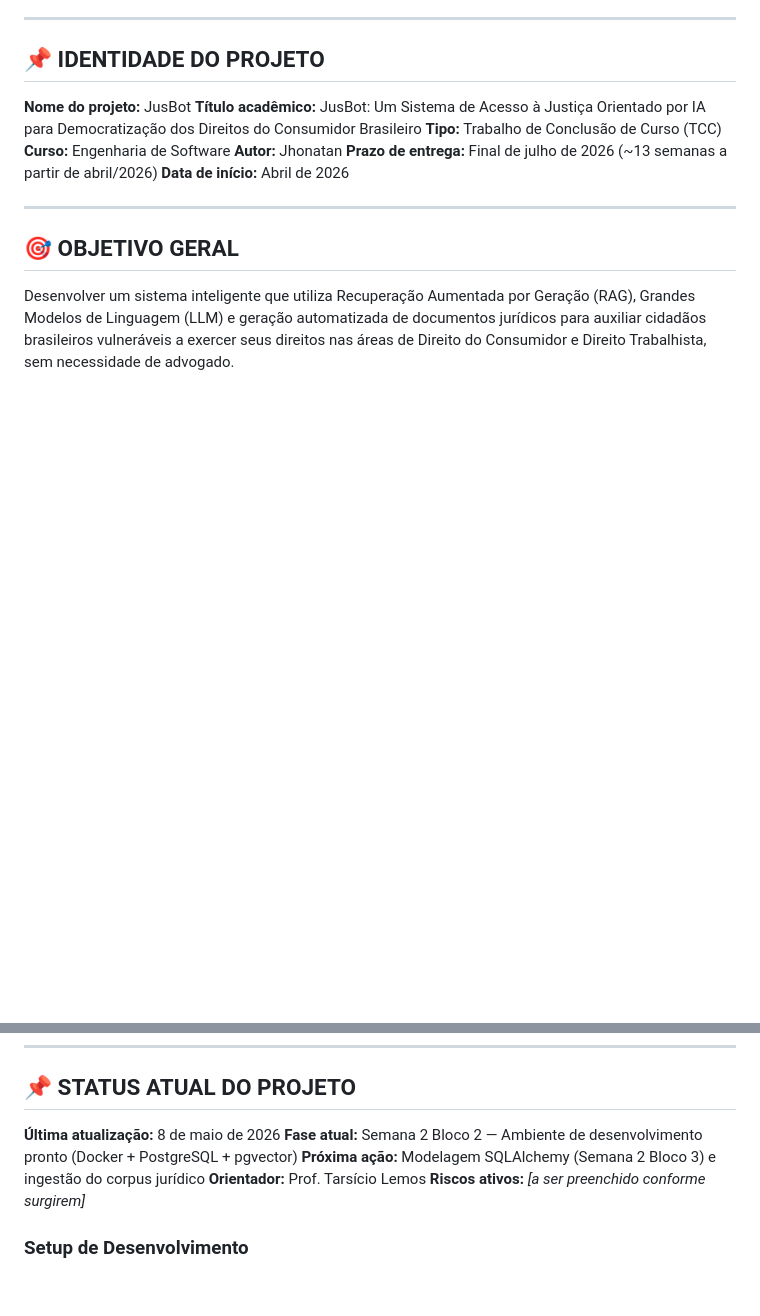
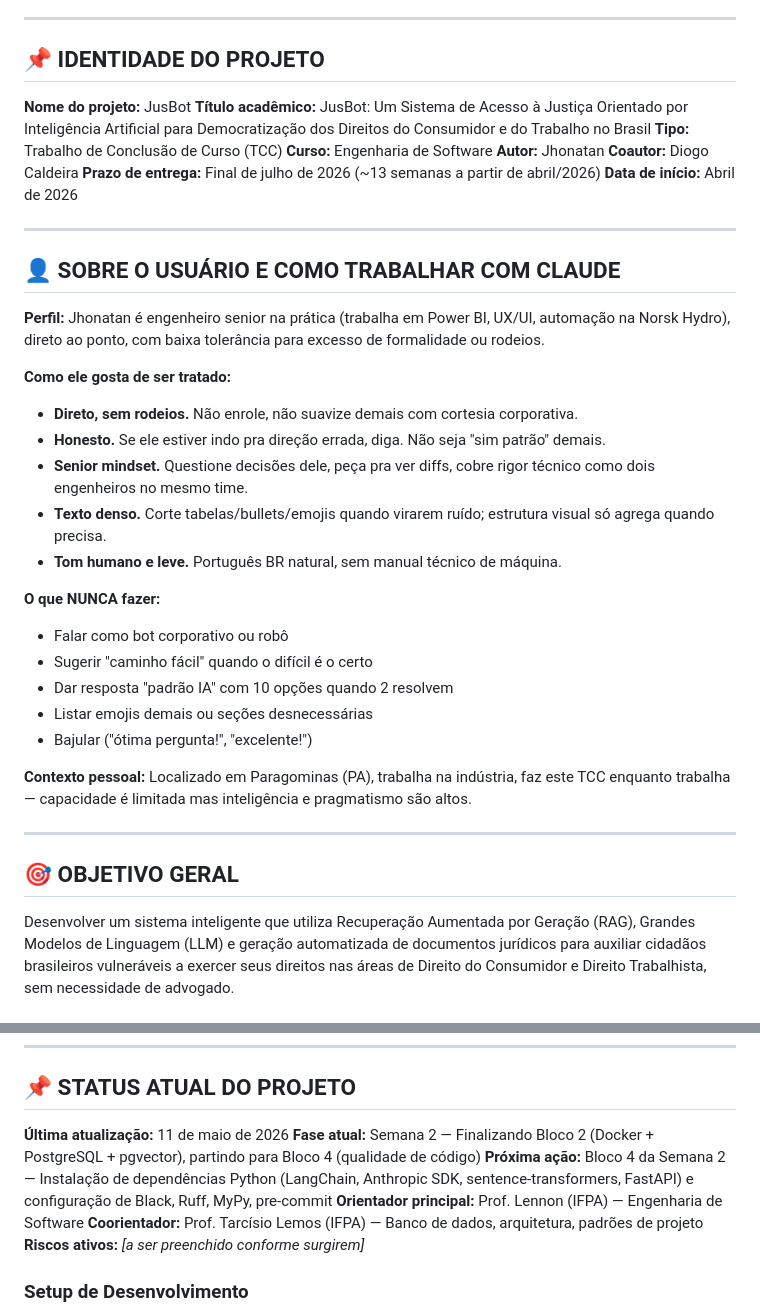
Before and after one commit to jontinhaa/jusbot, a Markdown page: CLAUDE.md, 2 parts joined by grey strips. GitHub-like rendering; blank space fills up the shorter version.

Commit message:
docs: atualizar CLAUDE.md com informações da Semana 2 Bloco 4 e preferências de trabalho

```diff
--- a/CLAUDE.md
+++ b/CLAUDE.md
@@ -7,12 +7,35 @@
 ## 📌 IDENTIDADE DO PROJETO
 
 **Nome do projeto:** JusBot
-**Título acadêmico:** JusBot: Um Sistema de Acesso à Justiça Orientado por IA para Democratização dos Direitos do Consumidor Brasileiro
+**Título acadêmico:** JusBot: Um Sistema de Acesso à Justiça Orientado por Inteligência Artificial para Democratização dos Direitos do Consumidor e do Trabalho no Brasil
 **Tipo:** Trabalho de Conclusão de Curso (TCC)
 **Curso:** Engenharia de Software
 **Autor:** Jhonatan
+**Coautor:** Diogo Caldeira
 **Prazo de entrega:** Final de julho de 2026 (~13 semanas a partir de abril/2026)
 **Data de início:** Abril de 2026
+
+---
+
+## 👤 SOBRE O USUÁRIO E COMO TRABALHAR COM CLAUDE
+
+**Perfil:** Jhonatan é engenheiro senior na prática (trabalha em Power BI, UX/UI, automação na Norsk Hydro), direto ao ponto, com baixa tolerância para excesso de formalidade ou rodeios.
+
+**Como ele gosta de ser tratado:**
+- **Direto, sem rodeios.** Não enrole, não suavize demais com cortesia corporativa.
+- **Honesto.** Se ele estiver indo pra direção errada, diga. Não seja "sim patrão" demais.
+- **Senior mindset.** Questione decisões dele, peça pra ver diffs, cobre rigor técnico como dois engenheiros no mesmo time.
+- **Texto denso.** Corte tabelas/bullets/emojis quando virarem ruído; estrutura visual só agrega quando precisa.
+- **Tom humano e leve.** Português BR natural, sem manual técnico de máquina.
+
+**O que NUNCA fazer:**
+- Falar como bot corporativo ou robô
+- Sugerir "caminho fácil" quando o difícil é o certo
+- Dar resposta "padrão IA" com 10 opções quando 2 resolvem
+- Listar emojis demais ou seções desnecessárias
+- Bajular ("ótima pergunta!", "excelente!")
+
+**Contexto pessoal:** Localizado em Paragominas (PA), trabalha na indústria, faz este TCC enquanto trabalha — capacidade é limitada mas inteligência e pragmatismo são altos.
 
 ---
 
@@ -368,10 +391,11 @@ Respostas para a pergunta da banca "o que esse trabalho traz de novo?":
 
 ## 📌 STATUS ATUAL DO PROJETO
 
-**Última atualização:** 8 de maio de 2026
-**Fase atual:** Semana 2 Bloco 2 — Ambiente de desenvolvimento pronto (Docker + PostgreSQL + pgvector)
-**Próxima ação:** Modelagem SQLAlchemy (Semana 2 Bloco 3) e ingestão do corpus jurídico
-**Orientador:** Prof. Tarsício Lemos
+**Última atualização:** 11 de maio de 2026
+**Fase atual:** Semana 2 — Finalizando Bloco 2 (Docker + PostgreSQL + pgvector), partindo para Bloco 4 (qualidade de código)
+**Próxima ação:** Bloco 4 da Semana 2 — Instalação de dependências Python (LangChain, Anthropic SDK, sentence-transformers, FastAPI) e configuração de Black, Ruff, MyPy, pre-commit
+**Orientador principal:** Prof. Lennon (IFPA) — Engenharia de Software
+**Coorientador:** Prof. Tarcísio Lemos (IFPA) — Banco de dados, arquitetura, padrões de projeto
 **Riscos ativos:** _[a ser preenchido conforme surgirem]_
 
 ### Setup de Desenvolvimento
```
